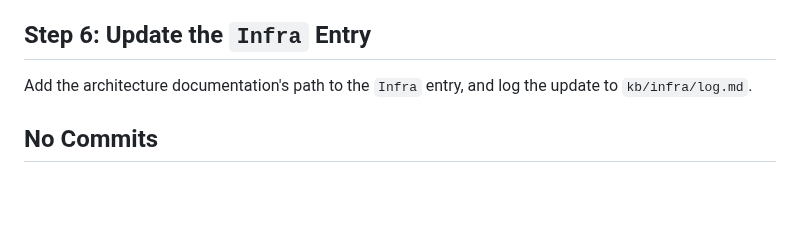
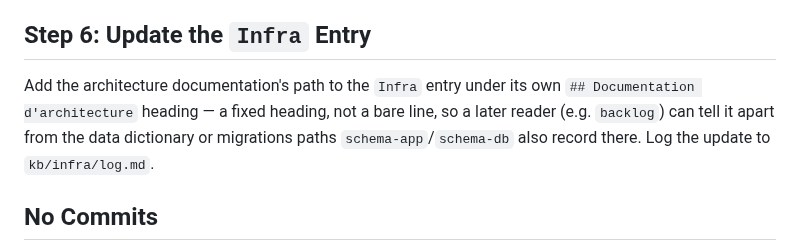
Before and after one commit to fcanneviere/hosa, a Markdown page: skills/architecture/SKILL.md, the part around the change. Rendered like a GitHub page; blank space fills up the shorter version.

Commit message:
fix: give the architecture doc path its own Infra heading so backlog can't confuse it with schema-app/schema-db's paths

```diff
--- a/skills/architecture/SKILL.md
+++ b/skills/architecture/SKILL.md
@@ -58,7 +58,7 @@ An architecture document in the managed project (e.g. `docs/architecture.md`, or
 
 ## Step 6: Update the `Infra` Entry
 
-Add the architecture documentation's path to the `Infra` entry, and log the update to `kb/infra/log.md`.
+Add the architecture documentation's path to the `Infra` entry under its own `## Documentation d'architecture` heading — a fixed heading, not a bare line, so a later reader (e.g. `backlog`) can tell it apart from the data dictionary or migrations paths `schema-app`/`schema-db` also record there. Log the update to `kb/infra/log.md`.
 
 ## No Commits
 
```
Also changed, not shown: skills/backlog/SKILL.md (+1 -1 lines).
